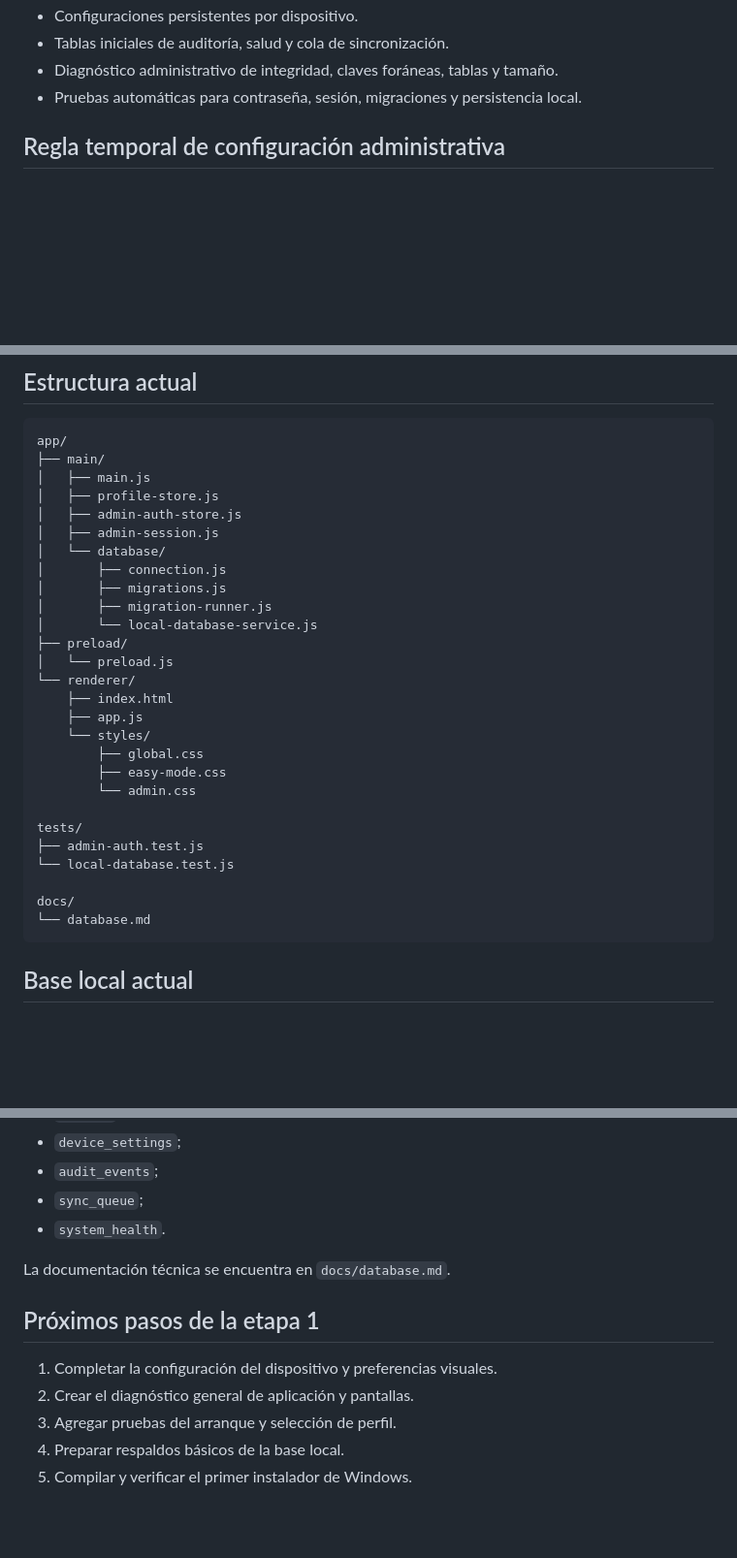
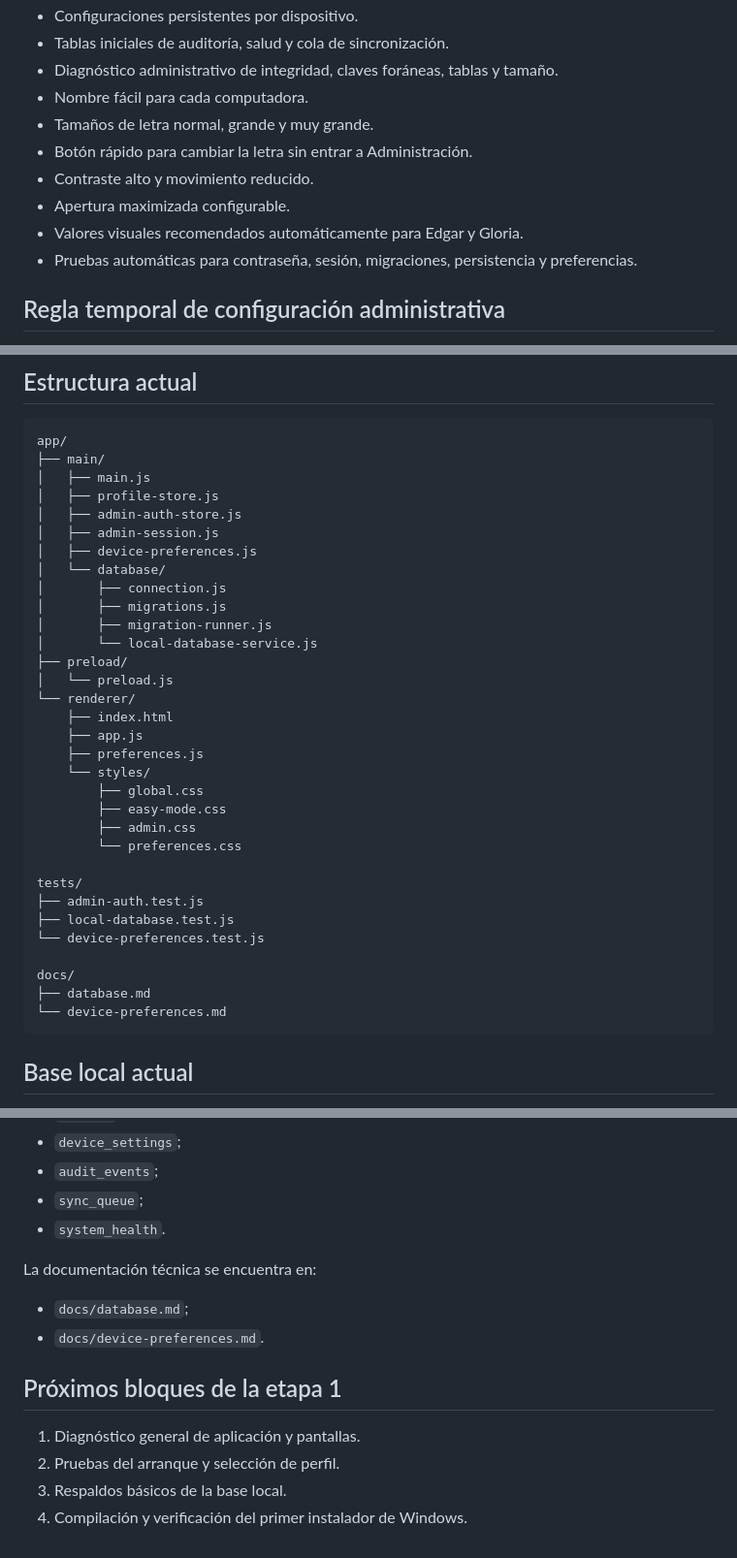
Before and after one commit to jeffer91/almacen, a Markdown page: README.md, 3 parts joined by grey strips. Shown at 97% size. Drawn GitHub-style; blank space fills up the shorter version.

Commit message:
docs: registrar configuración del equipo y accesibilidad

````diff
--- a/README.md
+++ b/README.md
@@ -32,7 +32,13 @@ Ya está implementado:
 - Configuraciones persistentes por dispositivo.
 - Tablas iniciales de auditoría, salud y cola de sincronización.
 - Diagnóstico administrativo de integridad, claves foráneas, tablas y tamaño.
-- Pruebas automáticas para contraseña, sesión, migraciones y persistencia local.
+- Nombre fácil para cada computadora.
+- Tamaños de letra normal, grande y muy grande.
+- Botón rápido para cambiar la letra sin entrar a Administración.
+- Contraste alto y movimiento reducido.
+- Apertura maximizada configurable.
+- Valores visuales recomendados automáticamente para Edgar y Gloria.
+- Pruebas automáticas para contraseña, sesión, migraciones, persistencia y preferencias.
 
 ## Regla temporal de configuración administrativa
 
@@ -78,6 +84,7 @@ app/
 │   ├── profile-store.js
 │   ├── admin-auth-store.js
 │   ├── admin-session.js
+│   ├── device-preferences.js
 │   └── database/
 │       ├── connection.js
 │       ├── migrations.js
@@ -88,17 +95,21 @@ app/
 └── renderer/
     ├── index.html
     ├── app.js
+    ├── preferences.js
     └── styles/
         ├── global.css
         ├── easy-mode.css
-        └── admin.css
+        ├── admin.css
+        └── preferences.css
 
 tests/
 ├── admin-auth.test.js
-└── local-database.test.js
+├── local-database.test.js
+└── device-preferences.test.js
 
 docs/
-└── database.md
+├── database.md
+└── device-preferences.md
 ```
 
 ## Base local actual
@@ -114,12 +125,14 @@ Tablas creadas:
 - `sync_queue`;
 - `system_health`.
 
-La documentación técnica se encuentra en `docs/database.md`.
+La documentación técnica se encuentra en:
 
-## Próximos pasos de la etapa 1
+- `docs/database.md`;
+- `docs/device-preferences.md`.
 
-1. Completar la configuración del dispositivo y preferencias visuales.
-2. Crear el diagnóstico general de aplicación y pantallas.
-3. Agregar pruebas del arranque y selección de perfil.
-4. Preparar respaldos básicos de la base local.
-5. Compilar y verificar el primer instalador de Windows.
+## Próximos bloques de la etapa 1
+
+1. Diagnóstico general de aplicación y pantallas.
+2. Pruebas del arranque y selección de perfil.
+3. Respaldos básicos de la base local.
+4. Compilación y verificación del primer instalador de Windows.
````
Also changed, not shown: other parts of README.md (+1 -1 lines).
